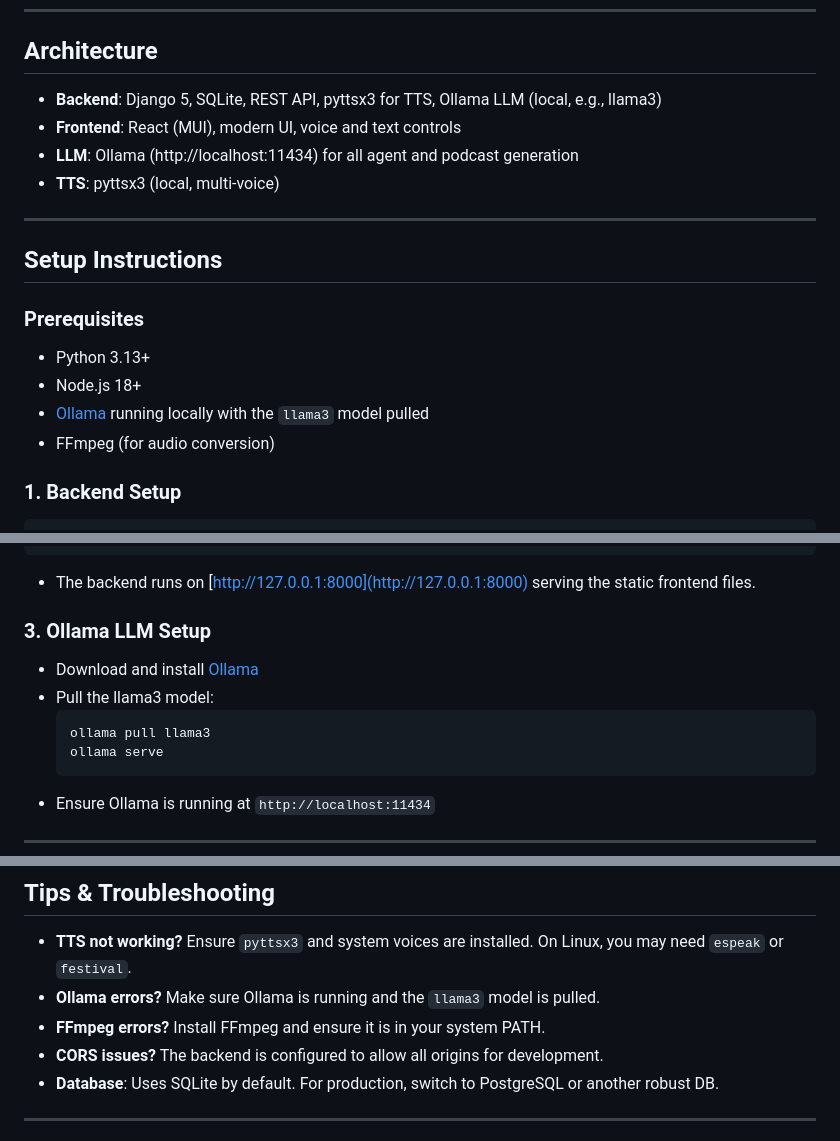
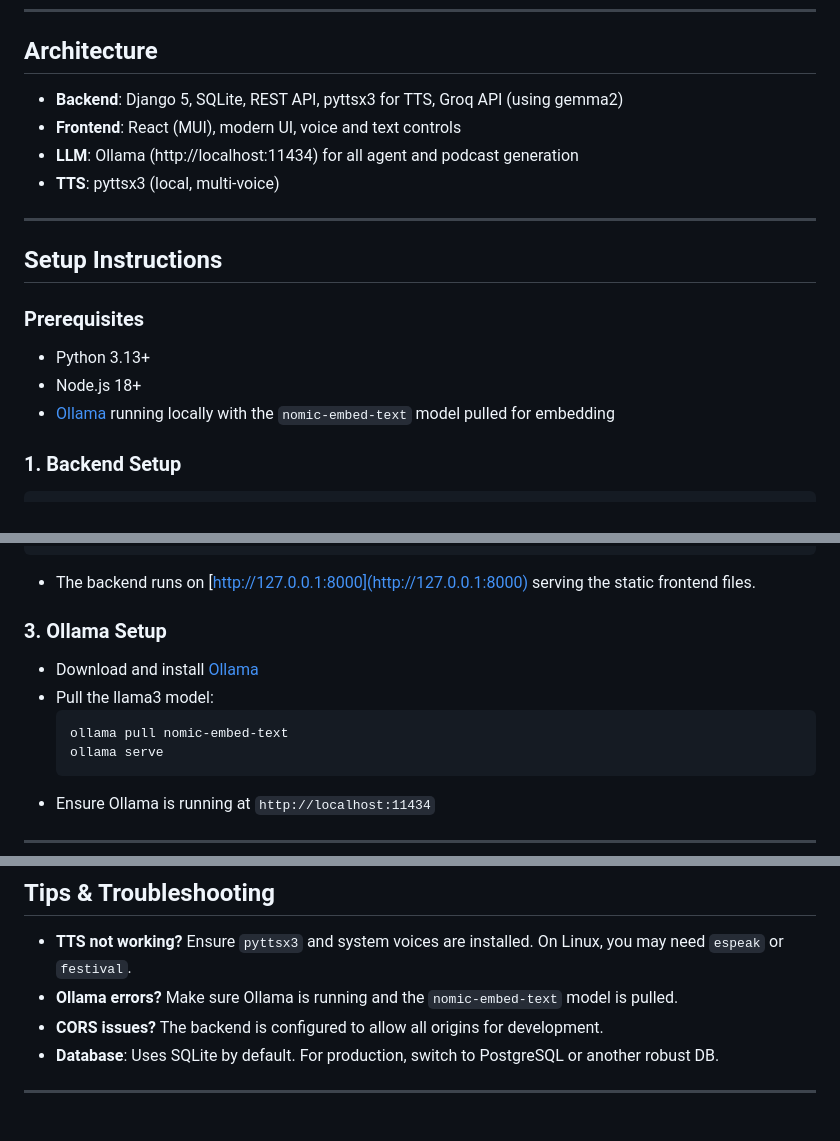
Before and after one commit to Matr1XxxX/Multi-Agent-Voice-System, a Markdown page: README.md, 3 parts joined by grey strips. GitHub-like rendering.

````diff
--- a/README.md
+++ b/README.md
@@ -28,7 +28,7 @@ This project is a multi-agent conversational AI platform that enables document-d
 
 ## Architecture
 
-- **Backend**: Django 5, SQLite, REST API, pyttsx3 for TTS, Ollama LLM (local, e.g., llama3)
+- **Backend**: Django 5, SQLite, REST API, pyttsx3 for TTS, Groq API (using gemma2)
 - **Frontend**: React (MUI), modern UI, voice and text controls
 - **LLM**: Ollama (http://localhost:11434) for all agent and podcast generation
 - **TTS**: pyttsx3 (local, multi-voice)
@@ -40,8 +40,7 @@ This project is a multi-agent conversational AI platform that enables document-d
 ### Prerequisites
 - Python 3.13+
 - Node.js 18+
-- [Ollama](https://ollama.com/) running locally with the `llama3` model pulled
-- FFmpeg (for audio conversion)
+- [Ollama](https://ollama.com/) running locally with the `nomic-embed-text` model pulled for embedding
 
 ### 1. Backend Setup
 
@@ -67,12 +66,12 @@ npm run build
 
 - The backend runs on [http://127.0.0.1:8000](http://127.0.0.1:8000) serving the static frontend files.
 
-### 3. Ollama LLM Setup
+### 3. Ollama  Setup
 
 - Download and install [Ollama](https://ollama.com/)
 - Pull the llama3 model:
   ```bash
-  ollama pull llama3
+  ollama pull nomic-embed-text
   ollama serve
   ```
 - Ensure Ollama is running at `http://localhost:11434`
@@ -105,8 +104,7 @@ npm run build
 ## Tips & Troubleshooting
 
 - **TTS not working?** Ensure `pyttsx3` and system voices are installed. On Linux, you may need `espeak` or `festival`.
-- **Ollama errors?** Make sure Ollama is running and the `llama3` model is pulled.
-- **FFmpeg errors?** Install FFmpeg and ensure it is in your system PATH.
+- **Ollama errors?** Make sure Ollama is running and the `nomic-embed-text` model is pulled.
 - **CORS issues?** The backend is configured to allow all origins for development.
 - **Database**: Uses SQLite by default. For production, switch to PostgreSQL or another robust DB.
 
````
